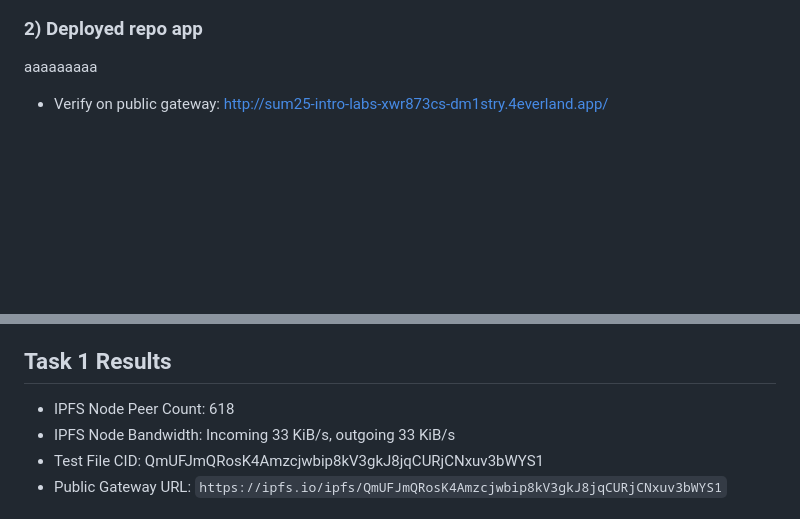
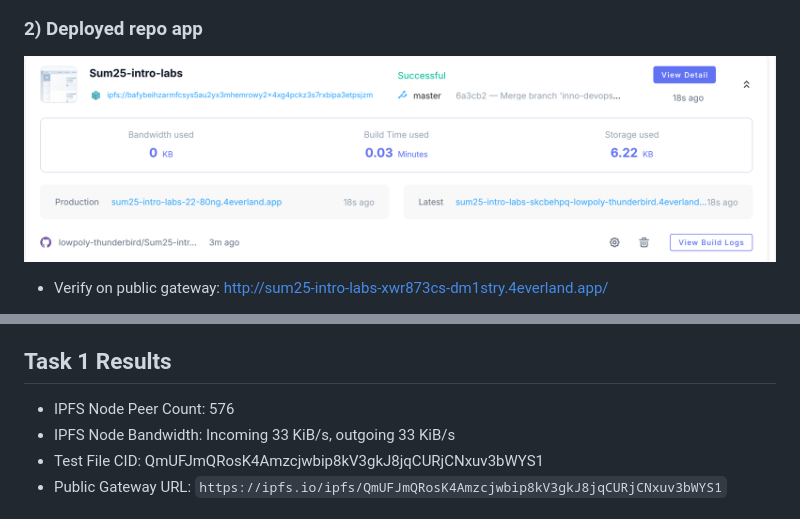
Before and after one commit to lowpoly-thunderbird/Sum25-intro-labs, a Markdown page: submission10.md, 2 parts joined by grey strips. Drawn GitHub-style; pictures changed too: image_2025-07-28_23-27-04.png (added); blank space fills up the shorter version.

```diff
--- a/submission10.md
+++ b/submission10.md
@@ -138,6 +138,6 @@ aaaaaaaaa
 
 ### 2) Deployed repo app
-aaaaaaaaa
+![alt text](image_2025-07-28_23-27-04.png)
 
 - Verify on public gateway: http://sum25-intro-labs-xwr873cs-dm1stry.4everland.app/
 
@@ -146,7 +146,7 @@ aaaaaaaaa
 Verify on public gateway: https://ipfs.io/ipfs/bafybeihzarmfcsys5au2yx3mhemrowy2x4xg4pckz3s7rxbipa3etpsjzm
 
 ## Task 1 Results
-- IPFS Node Peer Count: 618
+- IPFS Node Peer Count: 576
 - IPFS Node Bandwidth: Incoming 33 KiB/s, outgoing 33 KiB/s
 - Test File CID: QmUFJmQRosK4Amzcjwbip8kV3gkJ8jqCURjCNxuv3bWYS1
 - Public Gateway URL: `https://ipfs.io/ipfs/QmUFJmQRosK4Amzcjwbip8kV3gkJ8jqCURjCNxuv3bWYS1`
```
Also changed, not shown: other parts of submission10.md (+2 -2 lines), 2 other files.
